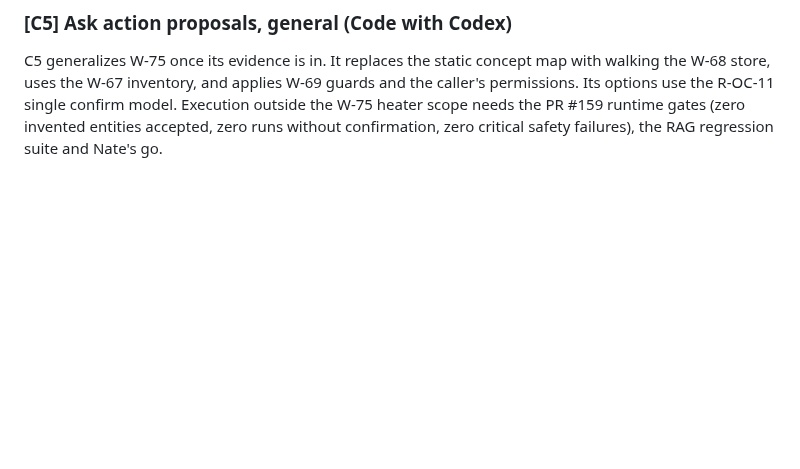
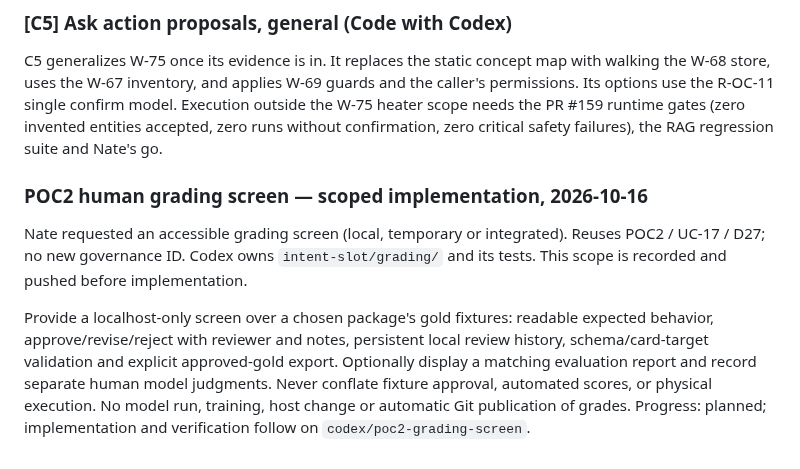
Before and after one commit to ImpressiveLLC/FaceoftheCabin, a Markdown page: docs/ai-assistant/wsjf-backlog.md, the part around the change. Rendered like a GitHub page; blank space fills up the shorter version.

Commit message:
Record POC2 grading-screen scope and owner before implementation

```diff
--- a/docs/ai-assistant/wsjf-backlog.md
+++ b/docs/ai-assistant/wsjf-backlog.md
@@ -330,3 +330,17 @@ Offline only. Extend the PR #159 contract and data:
 ### [C5] Ask action proposals, general (Code with Codex)
 
 C5 generalizes W-75 once its evidence is in. It replaces the static concept map with walking the W-68 store, uses the W-67 inventory, and applies W-69 guards and the caller's permissions. Its options use the R-OC-11 single confirm model. Execution outside the W-75 heater scope needs the PR #159 runtime gates (zero invented entities accepted, zero runs without confirmation, zero critical safety failures), the RAG regression suite and Nate's go.
+
+### POC2 human grading screen — scoped implementation, 2026-10-16
+
+Nate requested an accessible grading screen (local, temporary or integrated). Reuses
+POC2 / UC-17 / D27; no new governance ID. Codex owns `intent-slot/grading/` and
+its tests. This scope is recorded and pushed before implementation.
+
+Provide a localhost-only screen over a chosen package's gold fixtures: readable
+expected behavior, approve/revise/reject with reviewer and notes, persistent local
+review history, schema/card-target validation and explicit approved-gold export.
+Optionally display a matching evaluation report and record separate human model
+judgments. Never conflate fixture approval, automated scores, or physical execution.
+No model run, training, host change or automatic Git publication of grades.
+Progress: planned; implementation and verification follow on `codex/poc2-grading-screen`.
```
Also changed, not shown: 1 other file.
